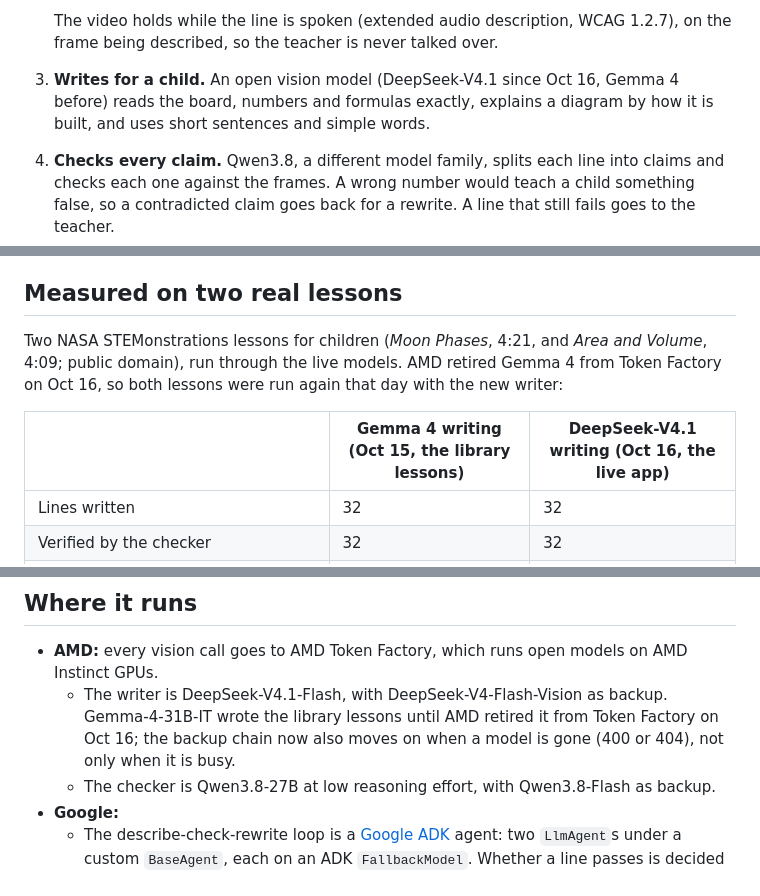
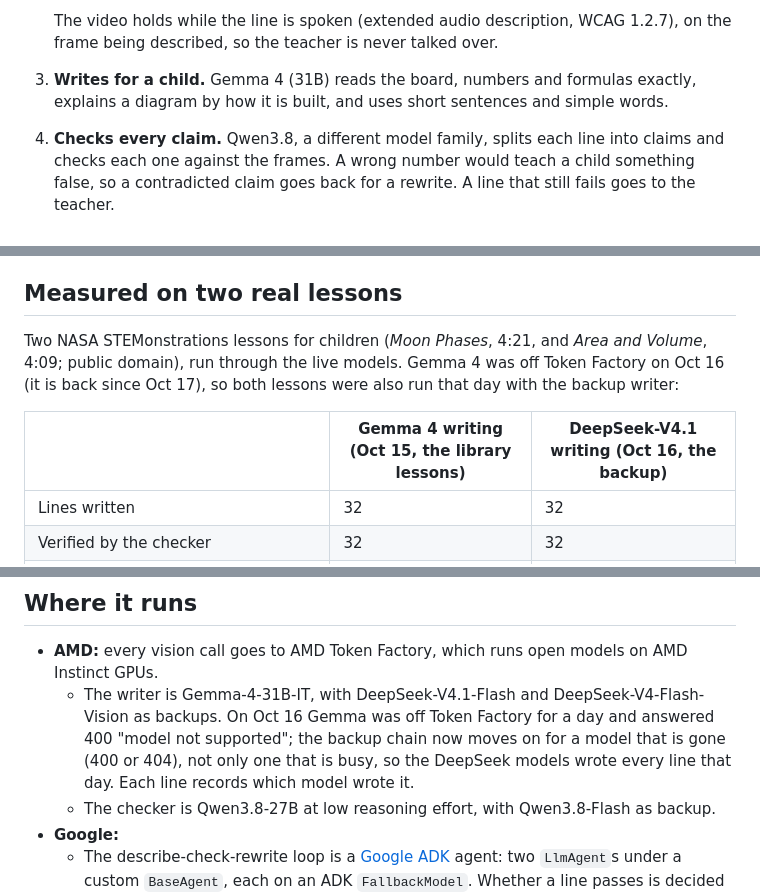
Before and after one commit to N-45div/sottovoce, a Markdown page: README.md, 3 parts joined by grey strips. GitHub-like rendering.

Commit message:
docs: Gemma 4 is back as the writer; the Oct 16 run is the backup's measurement

```diff
--- a/README.md
+++ b/README.md
@@ -17,7 +17,7 @@ Sottovoce describes lessons for blind and low-vision children:
    - Whenever the picture keeps changing with nothing described for 25 seconds.
 
    The video holds while the line is spoken (extended audio description, WCAG 1.2.7), on the frame being described, so the teacher is never talked over.
-3. **Writes for a child.** An open vision model (DeepSeek-V4.1 since Oct 16, Gemma 4 before) reads the board, numbers and formulas exactly, explains a diagram by how it is built, and uses short sentences and simple words.
+3. **Writes for a child.** Gemma 4 (31B) reads the board, numbers and formulas exactly, explains a diagram by how it is built, and uses short sentences and simple words.
 4. **Checks every claim.** Qwen3.8, a different model family, splits each line into claims and checks each one against the frames. A wrong number would teach a child something false, so a contradicted claim goes back for a rewrite. A line that still fails goes to the teacher.
 5. **Speaks it.** Google Cloud Text-to-Speech (Chirp 3 HD), in Italian or English, for ages 5-8, 8-13 or 14-18: the same pauses and checks, told in different words.
 6. **The teacher approves.** Only lines the checker verified or a teacher approved reach the child. An edited line is checked, re-voiced and re-mixed.
@@ -31,9 +31,9 @@ You get the described lesson as MP4, the narration as a separate track, and a We
 
 ## Measured on two real lessons
 
-Two NASA STEMonstrations lessons for children (*Moon Phases*, 4:21, and *Area and Volume*, 4:09; public domain), run through the live models. AMD retired Gemma 4 from Token Factory on Oct 16, so both lessons were run again that day with the new writer:
+Two NASA STEMonstrations lessons for children (*Moon Phases*, 4:21, and *Area and Volume*, 4:09; public domain), run through the live models. Gemma 4 was off Token Factory on Oct 16 (it is back since Oct 17), so both lessons were also run that day with the backup writer:
 
-| | Gemma 4 writing (Oct 15, the library lessons) | DeepSeek-V4.1 writing (Oct 16, the live app) |
+| | Gemma 4 writing (Oct 15, the library lessons) | DeepSeek-V4.1 writing (Oct 16, the backup) |
 |---|---|---|
 | Lines written | 32 | 32 |
 | Verified by the checker | 32 | 32 |
@@ -54,7 +54,7 @@ The engine was first measured on 150 s of *Tears of Steel*. On 32 film lines, Ge
 ## Where it runs
 
 - **AMD:** every vision call goes to AMD Token Factory, which runs open models on AMD Instinct GPUs.
-  - The writer is DeepSeek-V4.1-Flash, with DeepSeek-V4-Flash-Vision as backup. Gemma-4-31B-IT wrote the library lessons until AMD retired it from Token Factory on Oct 16; the backup chain now also moves on when a model is gone (400 or 404), not only when it is busy.
+  - The writer is Gemma-4-31B-IT, with DeepSeek-V4.1-Flash and DeepSeek-V4-Flash-Vision as backups. On Oct 16 Gemma was off Token Factory for a day and answered 400 "model not supported"; the backup chain now moves on for a model that is gone (400 or 404), not only one that is busy, so the DeepSeek models wrote every line that day. Each line records which model wrote it.
   - The checker is Qwen3.8-27B at low reasoning effort, with Qwen3.8-Flash as backup.
 - **Google:**
   - The describe-check-rewrite loop is a [Google ADK](https://google.github.io/adk-docs/) agent: two `LlmAgent`s under a custom `BaseAgent`, each on an ADK `FallbackModel`. Whether a line passes is decided by code, not by a model.
```
